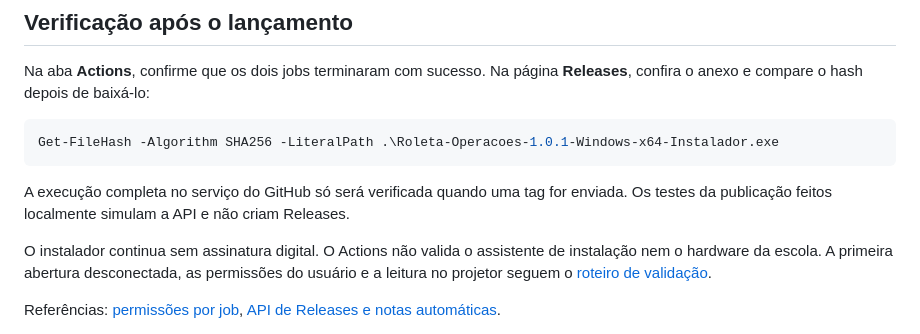
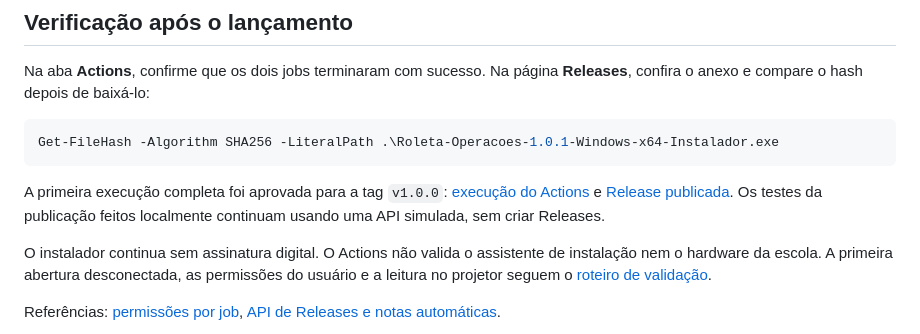
Before and after one commit to grbvieira/Roleta-de-Operacoes, a Markdown page: docs/releases.md, the part around the change. Rendered like a GitHub page.

````diff
--- a/docs/releases.md
+++ b/docs/releases.md
@@ -56,7 +56,7 @@ Na aba **Actions**, confirme que os dois jobs terminaram com sucesso. Na página
 Get-FileHash -Algorithm SHA256 -LiteralPath .\Roleta-Operacoes-1.0.1-Windows-x64-Instalador.exe
 ```
 
-A execução completa no serviço do GitHub só será verificada quando uma tag for enviada. Os testes da publicação feitos localmente simulam a API e não criam Releases.
+A primeira execução completa foi aprovada para a tag `v1.0.0`: [execução do Actions](https://github.com/grbvieira/Roleta-de-Operacoes/actions/runs/34555907287) e [Release publicada](https://github.com/grbvieira/Roleta-de-Operacoes/releases/tag/v1.0.0). Os testes da publicação feitos localmente continuam usando uma API simulada, sem criar Releases.
 
 O instalador continua sem assinatura digital. O Actions não valida o assistente de instalação nem o hardware da escola. A primeira abertura desconectada, as permissões do usuário e a leitura no projetor seguem o [roteiro de validação](validacao.md).
 
````
Also changed, not shown: README.md (+16 -9 lines), docs/validacao.md (+1 -1 lines).
